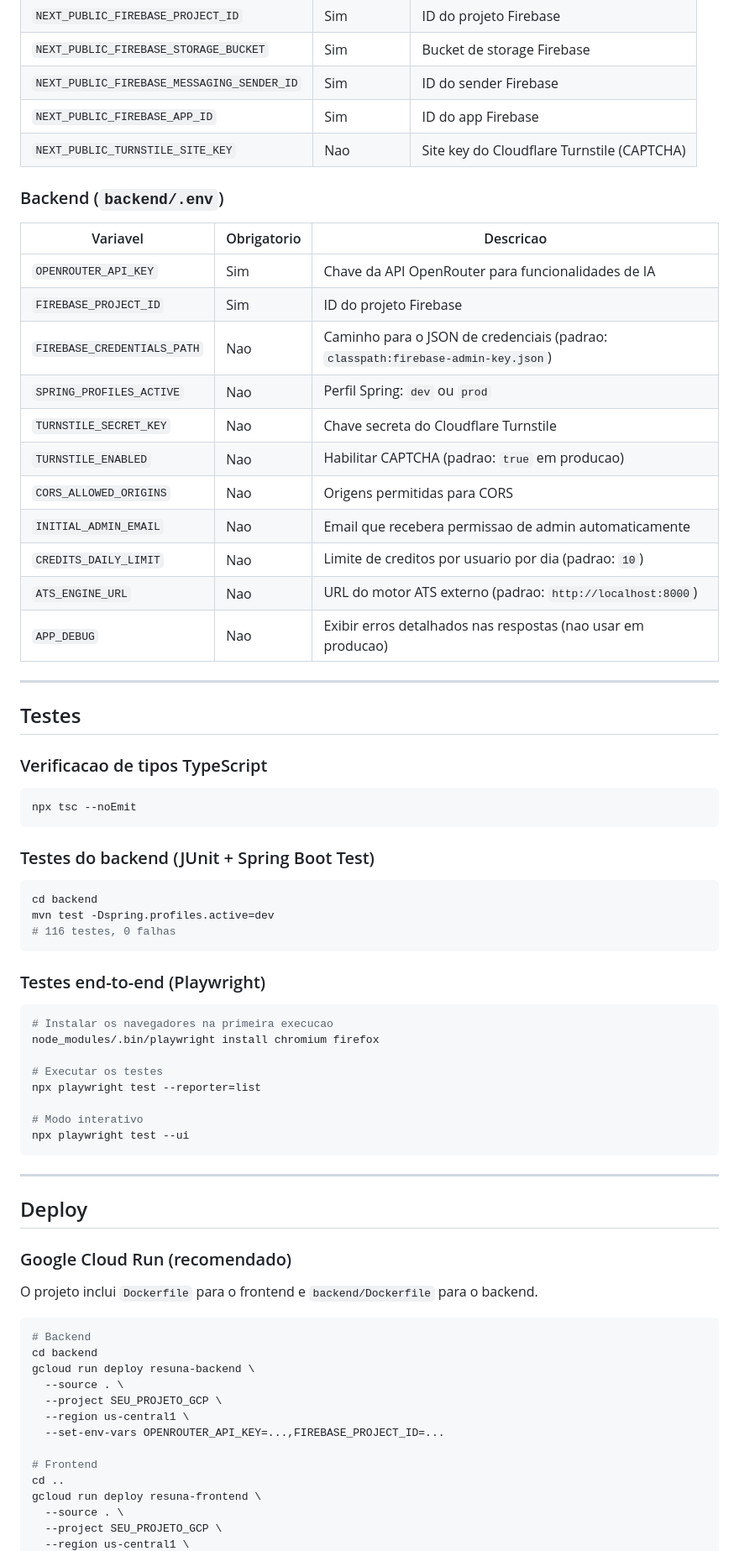
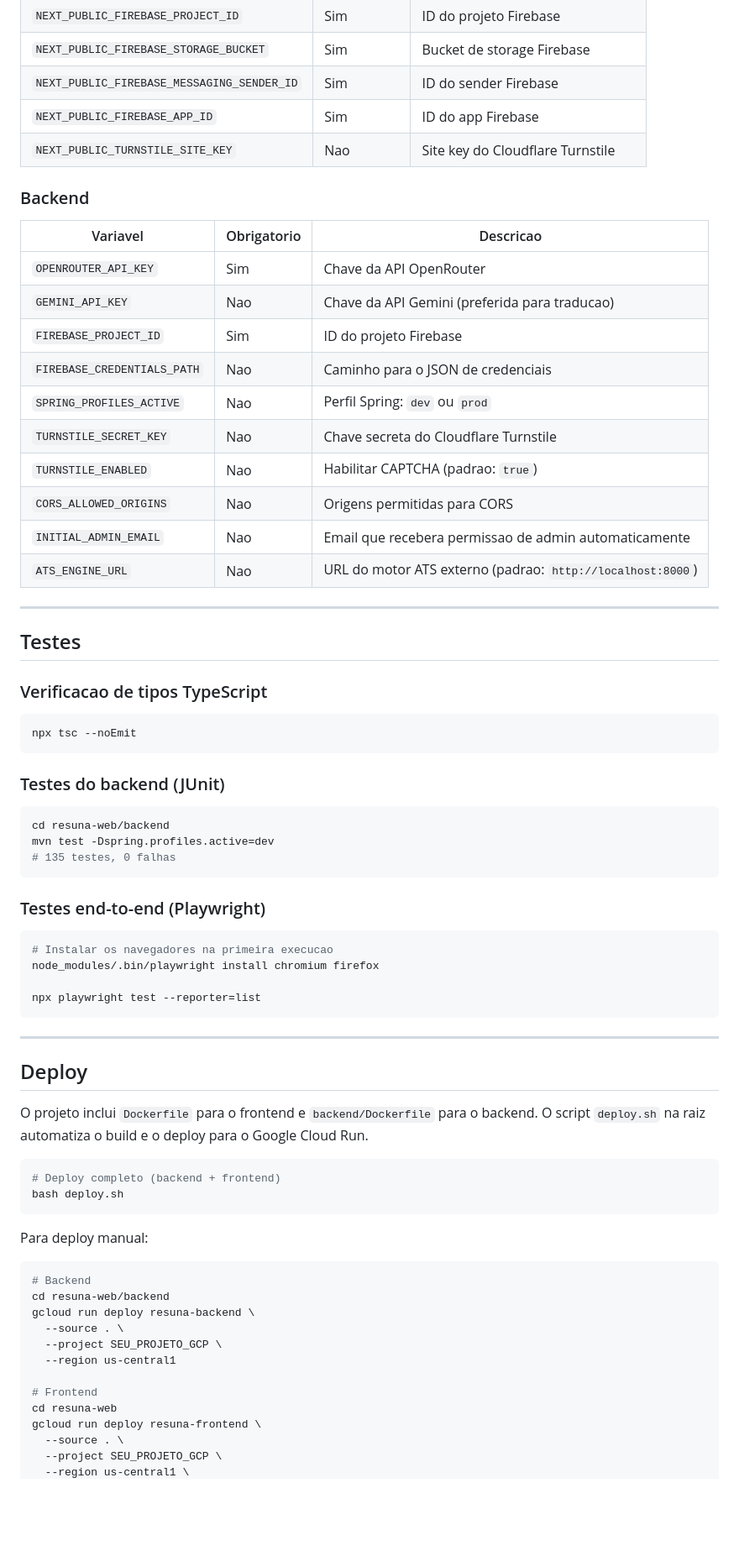
Before and after one commit to LirielC/resuna-web, a Markdown page: README.md, the part around one of its changes. Shown at 84% size. GitHub-like rendering; blank space fills up the shorter version.

Commit message:
Atualiza README com informacoes corretas do projeto

````diff
--- a/README.md
+++ b/README.md
@@ -333,23 +310,22 @@ uvicorn main:app --reload --port 8000
 | `NEXT_PUBLIC_FIREBASE_STORAGE_BUCKET` | Sim | Bucket de storage Firebase |
 | `NEXT_PUBLIC_FIREBASE_MESSAGING_SENDER_ID` | Sim | ID do sender Firebase |
 | `NEXT_PUBLIC_FIREBASE_APP_ID` | Sim | ID do app Firebase |
-| `NEXT_PUBLIC_TURNSTILE_SITE_KEY` | Nao | Site key do Cloudflare Turnstile (CAPTCHA) |
+| `NEXT_PUBLIC_TURNSTILE_SITE_KEY` | Nao | Site key do Cloudflare Turnstile |
 
-### Backend (`backend/.env`)
+### Backend
 
 | Variavel | Obrigatorio | Descricao |
 |---|---|---|
-| `OPENROUTER_API_KEY` | Sim | Chave da API OpenRouter para funcionalidades de IA |
+| `OPENROUTER_API_KEY` | Sim | Chave da API OpenRouter |
+| `GEMINI_API_KEY` | Nao | Chave da API Gemini (preferida para traducao) |
 | `FIREBASE_PROJECT_ID` | Sim | ID do projeto Firebase |
-| `FIREBASE_CREDENTIALS_PATH` | Nao | Caminho para o JSON de credenciais (padrao: `classpath:firebase-admin-key.json`) |
+| `FIREBASE_CREDENTIALS_PATH` | Nao | Caminho para o JSON de credenciais |
 | `SPRING_PROFILES_ACTIVE` | Nao | Perfil Spring: `dev` ou `prod` |
 | `TURNSTILE_SECRET_KEY` | Nao | Chave secreta do Cloudflare Turnstile |
-| `TURNSTILE_ENABLED` | Nao | Habilitar CAPTCHA (padrao: `true` em producao) |
+| `TURNSTILE_ENABLED` | Nao | Habilitar CAPTCHA (padrao: `true`) |
 | `CORS_ALLOWED_ORIGINS` | Nao | Origens permitidas para CORS |
 | `INITIAL_ADMIN_EMAIL` | Nao | Email que recebera permissao de admin automaticamente |
-| `CREDITS_DAILY_LIMIT` | Nao | Limite de creditos por usuario por dia (padrao: `10`) |
 | `ATS_ENGINE_URL` | Nao | URL do motor ATS externo (padrao: `http://localhost:8000`) |
-| `APP_DEBUG` | Nao | Exibir erros detalhados nas respostas (nao usar em producao) |
 
 ---
 
@@ -361,12 +337,12 @@ uvicorn main:app --reload --port 8000
 npx tsc --noEmit
 ```
 
-### Testes do backend (JUnit + Spring Boot Test)
+### Testes do backend (JUnit)
 
 ```bash
-cd backend
+cd resuna-web/backend
 mvn test -Dspring.profiles.active=dev
-# 116 testes, 0 falhas
+# 135 testes, 0 falhas
 ```
 
 ### Testes end-to-end (Playwright)
@@ -375,32 +351,32 @@ mvn test -Dspring.profiles.active=dev
 # Instalar os navegadores na primeira execucao
 node_modules/.bin/playwright install chromium firefox
 
-# Executar os testes
 npx playwright test --reporter=list
-
-# Modo interativo
-npx playwright test --ui
 ```
 
 ---
 
 ## Deploy
 
-### Google Cloud Run (recomendado)
+O projeto inclui `Dockerfile` para o frontend e `backend/Dockerfile` para o backend. O script `deploy.sh` na raiz automatiza o build e o deploy para o Google Cloud Run.
 
-O projeto inclui `Dockerfile` para o frontend e `backend/Dockerfile` para o backend.
+```bash
+# Deploy completo (backend + frontend)
+bash deploy.sh
+```
+
+Para deploy manual:
 
 ```bash
 # Backend
-cd backend
+cd resuna-web/backend
 gcloud run deploy resuna-backend \
   --source . \
   --project SEU_PROJETO_GCP \
-  --region us-central1 \
-  --set-env-vars OPENROUTER_API_KEY=...,FIREBASE_PROJECT_ID=...
+  --region us-central1
 
 # Frontend
-cd ..
+cd resuna-web
 gcloud run deploy resuna-frontend \
   --source . \
   --project SEU_PROJETO_GCP \
````
Also changed, not shown: other parts of README.md (+39 -83 lines).
